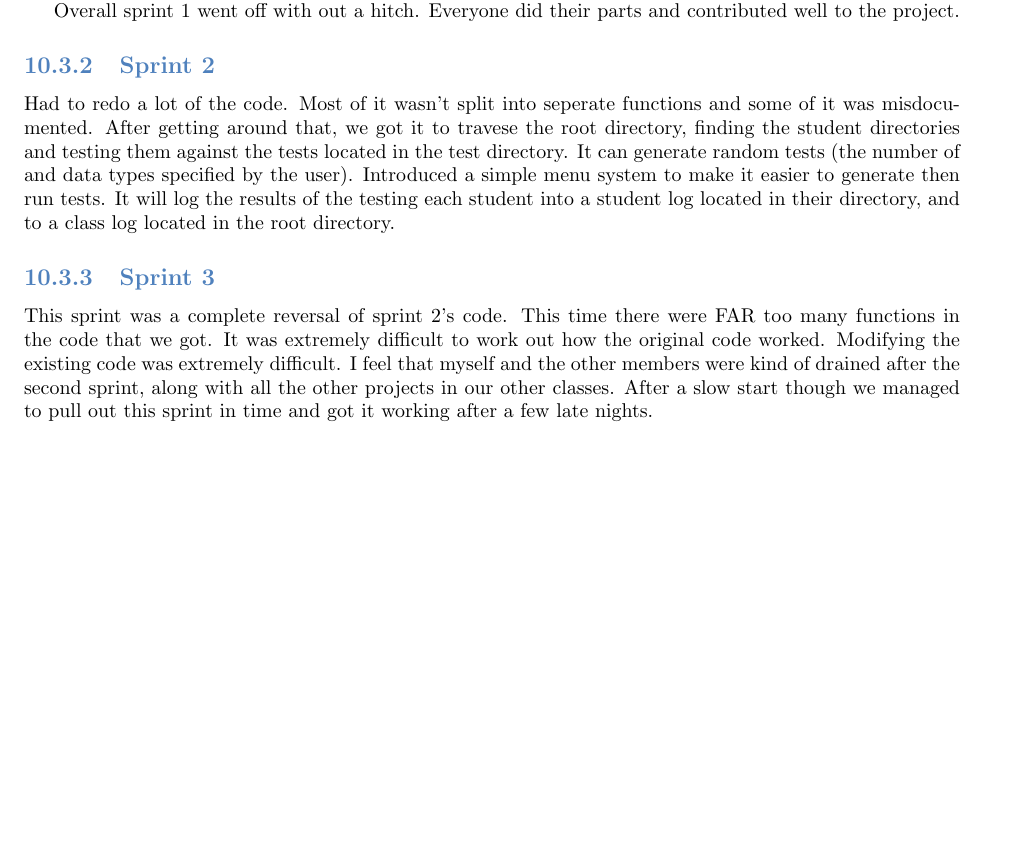
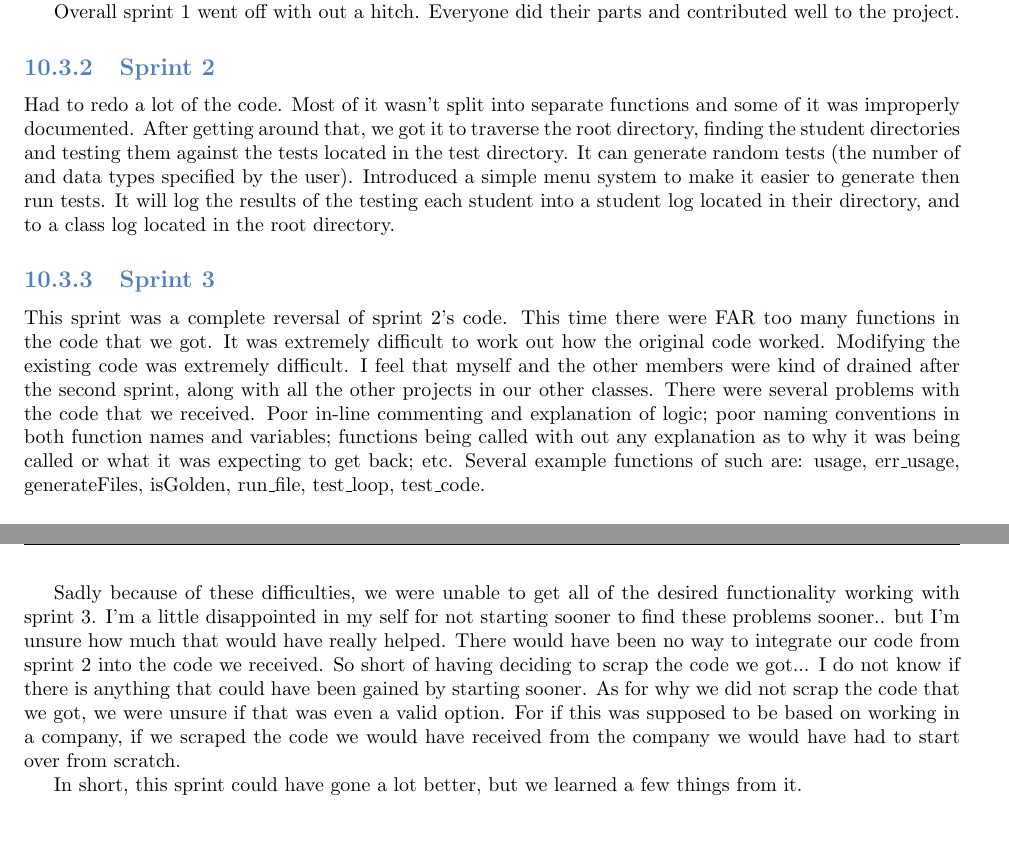
Before and after one commit to TheSoftwareEngineeringAdventureLine/ProgramTesterStage3, a LaTeX book (DesignTemplate/SystemTemplate.tex, which reads DesignTemplate/sprints.tex): part of page 47 of 53 before the commit and two parts of pages 47 and 48 of 53 after it, the two joined at a grey line, cut so that both start at the same text, the shorter picture padded with empty space. Compiled offline with pdfLaTeX.

Commit message:
Updated Sprint Retrospective
Alright.. I updated the sprint retrospective. Let me know if you guys
can think of additional functions to use as examples of
the poor coding we had to deal with.

```diff
--- a/DesignTemplate/sprints.tex
+++ b/DesignTemplate/sprints.tex
@@ -25,8 +25,8 @@ Forgot to do this back on sprint 1, so I'll do a retrospective on sprint 1 now a
 Overall sprint 1 went off with out a hitch. Everyone did their parts and contributed well to the project.
 
 \subsection{Sprint 2}
-Had to redo a lot of the code. Most of it wasn't split into seperate functions and some of it was
-misdocumented. After getting around that, we got it to travese the root directory, finding the
+Had to redo a lot of the code. Most of it wasn't split into separate functions and some of it was
+improperly documented. After getting around that, we got it to traverse the root directory, finding the
 student directories and testing them against the tests located in the test directory. It can generate random
 tests (the number of and data types specified by the user). Introduced a simple menu system to make it easier
 to generate then run tests. It will log the results of the testing each student into a student log located in their
@@ -36,5 +36,19 @@ directory, and to a class log located in the root directory.
 This sprint was a complete reversal of sprint 2's code. This time there were FAR too many functions in
 the code that we got. It was extremely difficult to work out how the original code worked. Modifying the
 existing code was extremely difficult. I feel that myself and the other members were kind of drained after
-the second sprint, along with all the other projects in our other classes. After a slow start though we
-managed to pull out this sprint in time and got it working after a few late nights.
+the second sprint, along with all the other projects in our other classes. There were several problems with
+the code that we received. Poor in-line commenting and explanation of logic; poor naming conventions in both
+function names and variables; functions being called with out any explanation as to why it was being called
+or what it was expecting to get back; etc. Several example functions of such are: usage, err\_usage, generateFiles,
+isGolden, run\_file, test\_loop, test\_code.
+
+Sadly because of these difficulties, we were unable to get all of
+the desired functionality working with sprint 3. I'm a little disappointed in my self for not starting sooner
+to find these problems sooner.. but I'm unsure how much that would have really helped. There would have been
+no way to integrate our code from sprint 2 into the code we received. So short of having deciding to scrap
+the code we got... I do not know if there is anything that could have been gained by starting sooner. As
+for why we did not scrap the code that we got, we were unsure if that was even a valid option. For if this
+was supposed to be based on working in a company, if we scraped the code we would have received from the company
+we would have had to start over from scratch.
+
+In short, this sprint could have gone a lot better, but we learned a few things from it.
```
Also changed, not shown: DesignTemplate/SystemTemplate.pdf, 5 other files.
